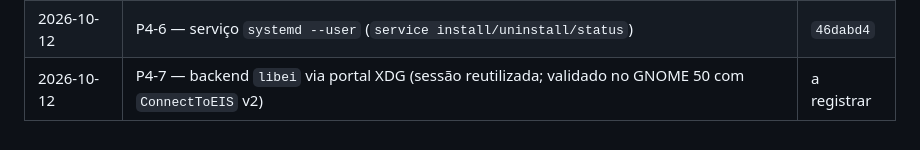
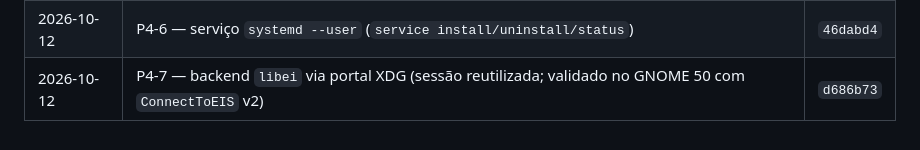
Before and after one commit to pabloapfarias/linux-typer, a Markdown page: PENDENCIAS.md, the part around the change. Drawn GitHub-style.

Commit message:
docs(pendencias): registrar commit do P4-7

```diff
--- a/PENDENCIAS.md
+++ b/PENDENCIAS.md
@@ -105,4 +105,4 @@ validação no KDE) estão anotados em `TECHNICAL.md` §Proximos passos.
 | 2026-10-12 | P4-4 — clipboard X11 via `xclip`/`xsel` com detecção automática | `46dabd4` |
 | 2026-10-12 | P4-5 — empacotamento validado (`.deb` e AppImage gerados) | `46dabd4` |
 | 2026-10-12 | P4-6 — serviço `systemd --user` (`service install/uninstall/status`) | `46dabd4` |
-| 2026-10-12 | P4-7 — backend `libei` via portal XDG (sessão reutilizada; validado no GNOME 50 com `ConnectToEIS` v2) | a registrar |
+| 2026-10-12 | P4-7 — backend `libei` via portal XDG (sessão reutilizada; validado no GNOME 50 com `ConnectToEIS` v2) | `d686b73` |
```
